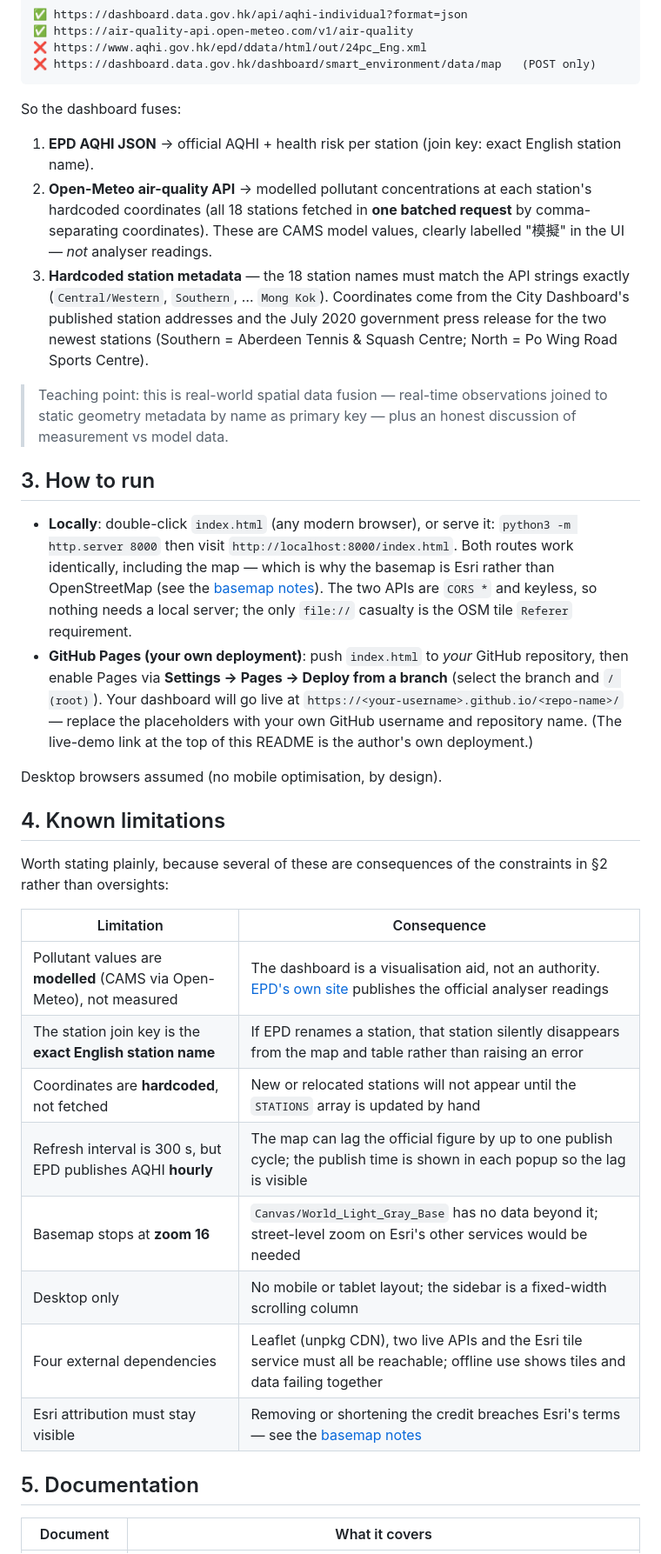
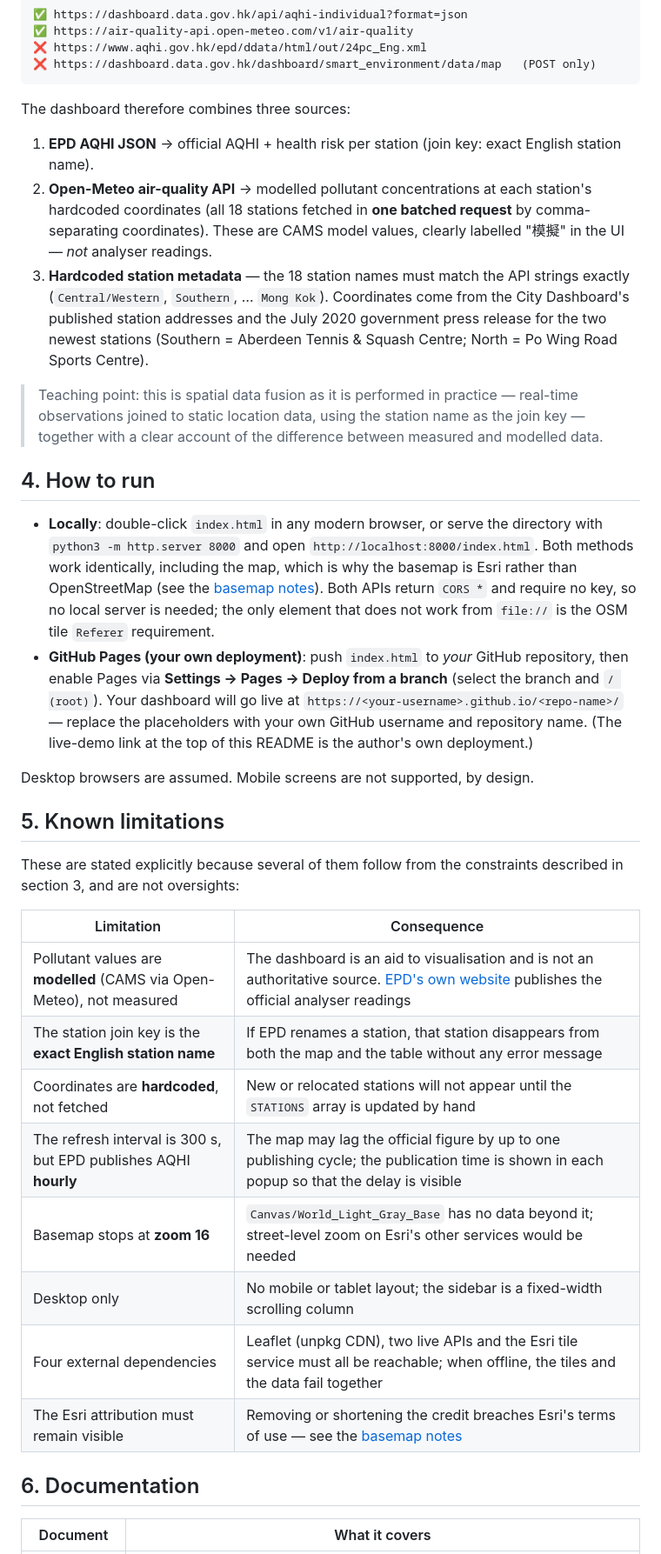
Before and after one commit to drhycheung/EnvInfo, a Markdown page: README.md, the part around one of its changes. Shown at 87% size. GitHub-like rendering.

````diff
--- a/README.md
+++ b/README.md
@@ -48,7 +80,7 @@ Full endpoint URLs:
 ❌ https://dashboard.data.gov.hk/dashboard/smart_environment/data/map   (POST only)
 ```
 
-So the dashboard fuses:
+The dashboard therefore combines three sources:
 
 1. **EPD AQHI JSON** → official AQHI + health risk per station (join key: exact English station name).
 2. **Open-Meteo air-quality API** → modelled pollutant concentrations at each station's hardcoded
@@ -59,41 +91,43 @@ So the dashboard fuses:
    published station addresses and the July 2020 government press release for the two newest
    stations (Southern = Aberdeen Tennis & Squash Centre; North = Po Wing Road Sports Centre).
 
-> Teaching point: this is real-world spatial data fusion — real-time observations joined to static
-> geometry metadata by name as primary key — plus an honest discussion of measurement vs model data.
+> Teaching point: this is spatial data fusion as it is performed in practice — real-time
+> observations joined to static location data, using the station name as the join key — together
+> with a clear account of the difference between measured and modelled data.
 
-## 3. How to run
+## 4. How to run
 
-- **Locally**: double-click `index.html` (any modern browser), or serve it:
-  `python3 -m http.server 8000` then visit `http://localhost:8000/index.html`.
-  Both routes work identically, including the map — which is why the basemap is Esri rather than
-  OpenStreetMap (see the [basemap notes](docs/basemap.md)). The two APIs are `CORS *` and keyless, so
-  nothing needs a local server; the only `file://` casualty is the OSM tile `Referer` requirement.
+- **Locally**: double-click `index.html` in any modern browser, or serve the directory with
+  `python3 -m http.server 8000` and open `http://localhost:8000/index.html`. Both methods work
+  identically, including the map, which is why the basemap is Esri rather than OpenStreetMap
+  (see the [basemap notes](docs/basemap.md)). Both APIs return `CORS *` and require no key, so
+  no local server is needed; the only element that does not work from `file://` is the OSM
+  tile `Referer` requirement.
 - **GitHub Pages (your own deployment)**: push `index.html` to *your* GitHub repository, then enable
   Pages via **Settings → Pages → Deploy from a branch** (select the branch and `/ (root)`). Your
   dashboard will go live at `https://<your-username>.github.io/<repo-name>/` — replace the
   placeholders with your own GitHub username and repository name.
   (The live-demo link at the top of this README is the author's own deployment.)
 
-Desktop browsers assumed (no mobile optimisation, by design).
+Desktop browsers are assumed. Mobile screens are not supported, by design.
 
-## 4. Known limitations
+## 5. Known limitations
 
-Worth stating plainly, because several of these are consequences of the constraints in §2 rather than
-oversights:
+These are stated explicitly because several of them follow from the constraints described in
+section 3, and are not oversights:
 
 | Limitation | Consequence |
 |---|---|
-| Pollutant values are **modelled** (CAMS via Open-Meteo), not measured | The dashboard is a visualisation aid, not an authority. [EPD's own site](https://www.aqhi.gov.hk) publishes the official analyser readings |
-| The station join key is the **exact English station name** | If EPD renames a station, that station silently disappears from the map and table rather than raising an error |
+| Pollutant values are **modelled** (CAMS via Open-Meteo), not measured | The dashboard is an aid to visualisation and is not an authoritative source. [EPD's own website](https://www.aqhi.gov.hk) publishes the official analyser readings |
+| The station join key is the **exact English station name** | If EPD renames a station, that station disappears from both the map and the table without any error message |
 | Coordinates are **hardcoded**, not fetched | New or relocated stations will not appear until the `STATIONS` array is updated by hand |
-| Refresh interval is 300 s, but EPD publishes AQHI **hourly** | The map can lag the official figure by up to one publish cycle; the publish time is shown in each popup so the lag is visible |
+| The refresh interval is 300 s, but EPD publishes AQHI **hourly** | The map may lag the official figure by up to one publishing cycle; the publication time is shown in each popup so that the delay is visible |
 | Basemap stops at **zoom 16** | `Canvas/World_Light_Gray_Base` has no data beyond it; street-level zoom on Esri's other services would be needed |
 | Desktop only | No mobile or tablet layout; the sidebar is a fixed-width scrolling column |
-| Four external dependencies | Leaflet (unpkg CDN), two live APIs and the Esri tile service must all be reachable; offline use shows tiles and data failing together |
-| Esri attribution must stay visible | Removing or shortening the credit breaches Esri's terms — see the [basemap notes](docs/basemap.md) |
+| Four external dependencies | Leaflet (unpkg CDN), two live APIs and the Esri tile service must all be reachable; when offline, the tiles and the data fail together |
+| The Esri attribution must remain visible | Removing or shortening the credit breaches Esri's terms of use — see the [basemap notes](docs/basemap.md) |
 
-## 5. Documentation
+## 6. Documentation
 
 | Document | What it covers |
 |---|---|
````
Also changed, not shown: other parts of README.md (+41 -9 lines), docs/basemap.md (+6 -5 lines), docs/vibe-coding.md (+36 -19 lines).
